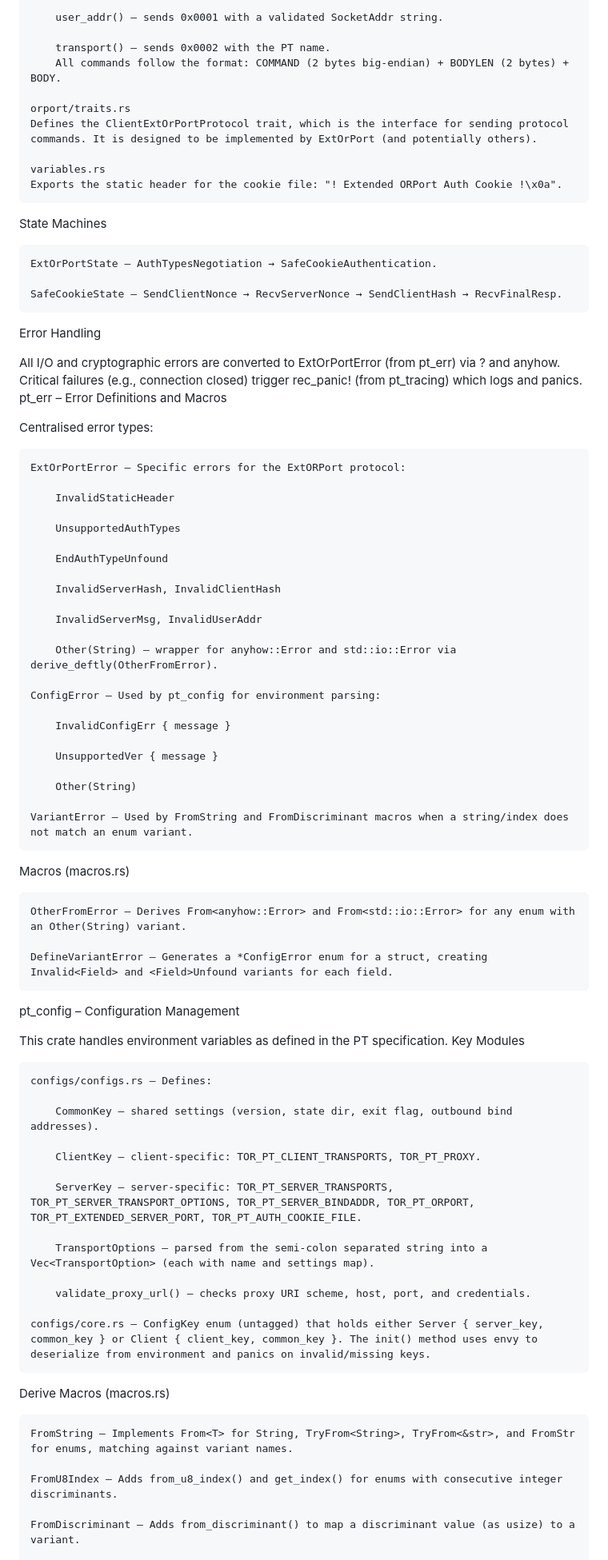
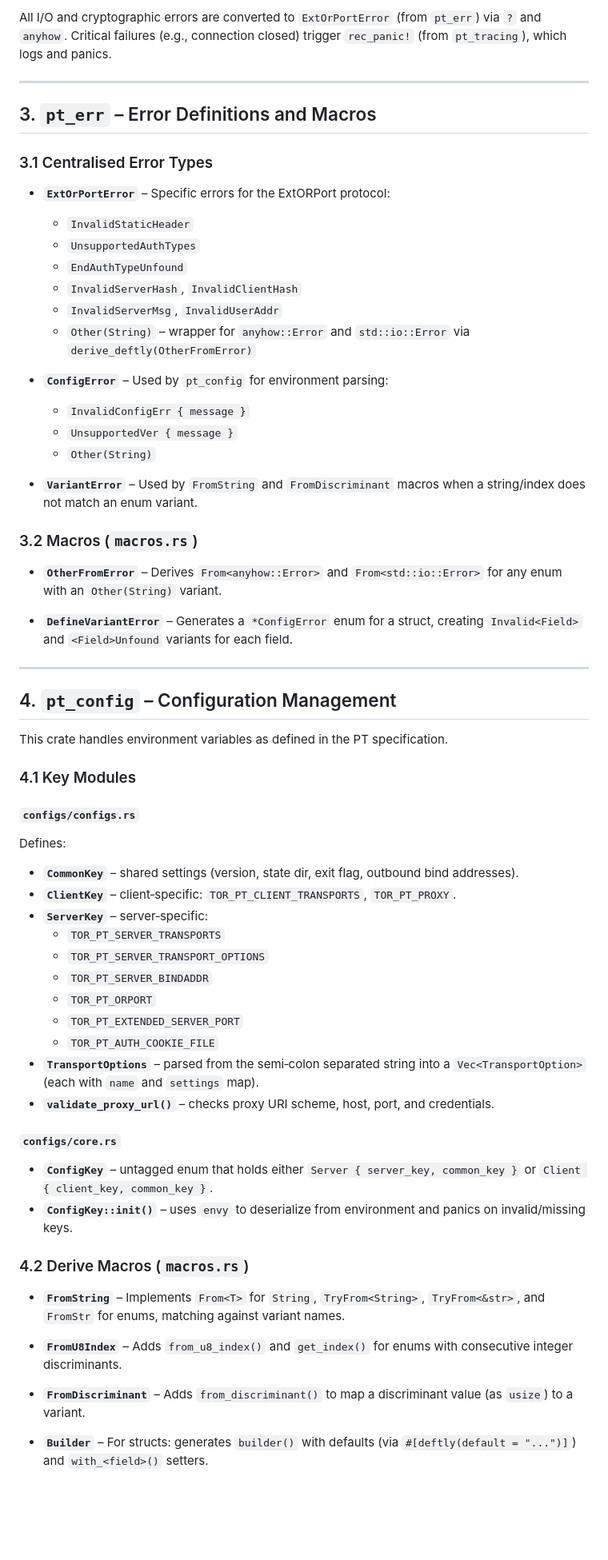
Before and after one commit to pryty26/rust-pt, a Markdown page: rust_pt/pt-architecture.md, the part around one of its changes. Shown at 80% size. Rendered like a GitHub page; blank space fills up the shorter version.

Commit message:
docs: add markdown support for pt-architecture

```diff
--- a/rust_pt/pt-architecture.md
+++ b/rust_pt/pt-architecture.md
@@ -58,82 +73,69 @@ Key Modules
 
-        user_addr() – sends 0x0001 with a validated SocketAddr string.
+All I/O and cryptographic errors are converted to `ExtOrPortError` (from `pt_err`) via `?` and `anyhow`. Critical failures (e.g., connection closed) trigger `rec_panic!` (from `pt_tracing`), which logs and panics.
 
-        transport() – sends 0x0002 with the PT name.
-        All commands follow the format: COMMAND (2 bytes big‑endian) + BODYLEN (2 bytes) + BODY.
+---
 
-    orport/traits.rs
-    Defines the ClientExtOrPortProtocol trait, which is the interface for sending protocol commands. It is designed to be implemented by ExtOrPort (and potentially others).
+## 3. `pt_err` – Error Definitions and Macros
 
-    variables.rs
-    Exports the static header for the cookie file: "! Extended ORPort Auth Cookie !\x0a".
+### 3.1 Centralised Error Types
 
-State Machines
+- **`ExtOrPortError`** – Specific errors for the ExtORPort protocol:
+    - `InvalidStaticHeader`
+    - `UnsupportedAuthTypes`
+    - `EndAuthTypeUnfound`
+    - `InvalidServerHash`, `InvalidClientHash`
+    - `InvalidServerMsg`, `InvalidUserAddr`
+    - `Other(String)` – wrapper for `anyhow::Error` and `std::io::Error` via `derive_deftly(OtherFromError)`
 
-    ExtOrPortState – AuthTypesNegotiation → SafeCookieAuthentication.
+- **`ConfigError`** – Used by `pt_config` for environment parsing:
+    - `InvalidConfigErr { message }`
+    - `UnsupportedVer { message }`
+    - `Other(String)`
 
-    SafeCookieState – SendClientNonce → RecvServerNonce → SendClientHash → RecvFinalResp.
+- **`VariantError`** – Used by `FromString` and `FromDiscriminant` macros when a string/index does not match an enum variant.
 
-Error Handling
+### 3.2 Macros (`macros.rs`)
 
-All I/O and cryptographic errors are converted to ExtOrPortError (from pt_err) via ? and anyhow. Critical failures (e.g., connection closed) trigger rec_panic! (from pt_tracing) which logs and panics.
-pt_err – Error Definitions and Macros
+- **`OtherFromError`** – Derives `From<anyhow::Error>` and `From<std::io::Error>` for any enum with an `Other(String)` variant.
 
-Centralised error types:
+- **`DefineVariantError`** – Generates a `*ConfigError` enum for a struct, creating `Invalid<Field>` and `<Field>Unfound` variants for each field.
 
-    ExtOrPortError – Specific errors for the ExtORPort protocol:
+---
 
-        InvalidStaticHeader
-
-        UnsupportedAuthTypes
-
-        EndAuthTypeUnfound
-
-        InvalidServerHash, InvalidClientHash
-
-        InvalidServerMsg, InvalidUserAddr
-
-        Other(String) – wrapper for anyhow::Error and std::io::Error via derive_deftly(OtherFromError).
-
-    ConfigError – Used by pt_config for environment parsing:
-
-        InvalidConfigErr { message }
-
-        UnsupportedVer { message }
-
-        Other(String)
-
-    VariantError – Used by FromString and FromDiscriminant macros when a string/index does not match an enum variant.
-
-Macros (macros.rs)
-
-    OtherFromError – Derives From<anyhow::Error> and From<std::io::Error> for any enum with an Other(String) variant.
-
-    DefineVariantError – Generates a *ConfigError enum for a struct, creating Invalid<Field> and <Field>Unfound variants for each field.
-
-pt_config – Configuration Management
+## 4. `pt_config` – Configuration Management
 
 This crate handles environment variables as defined in the PT specification.
-Key Modules
 
-    configs/configs.rs – Defines:
+### 4.1 Key Modules
 
-        CommonKey – shared settings (version, state dir, exit flag, outbound bind addresses).
+#### `configs/configs.rs`
 
-        ClientKey – client‑specific: TOR_PT_CLIENT_TRANSPORTS, TOR_PT_PROXY.
+Defines:
 
-        ServerKey – server‑specific: TOR_PT_SERVER_TRANSPORTS, TOR_PT_SERVER_TRANSPORT_OPTIONS, TOR_PT_SERVER_BINDADDR, TOR_PT_ORPORT, TOR_PT_EXTENDED_SERVER_PORT, TOR_PT_AUTH_COOKIE_FILE.
+- **`CommonKey`** – shared settings (version, state dir, exit flag, outbound bind addresses).
+- **`ClientKey`** – client‑specific: `TOR_PT_CLIENT_TRANSPORTS`, `TOR_PT_PROXY`.
+- **`ServerKey`** – server‑specific:
+    - `TOR_PT_SERVER_TRANSPORTS`
+    - `TOR_PT_SERVER_TRANSPORT_OPTIONS`
+    - `TOR_PT_SERVER_BINDADDR`
+    - `TOR_PT_ORPORT`
+    - `TOR_PT_EXTENDED_SERVER_PORT`
+    - `TOR_PT_AUTH_COOKIE_FILE`
+- **`TransportOptions`** – parsed from the semi‑colon separated string into a `Vec<TransportOption>` (each with `name` and `settings` map).
+- **`validate_proxy_url()`** – checks proxy URI scheme, host, port, and credentials.
 
-        TransportOptions – parsed from the semi‑colon separated string into a Vec<TransportOption> (each with name and settings map).
+#### `configs/core.rs`
 
-        validate_proxy_url() – checks proxy URI scheme, host, port, and credentials.
+- **`ConfigKey`** – untagged enum that holds either `Server { server_key, common_key }` or `Client { client_key, common_key }`.
+- **`ConfigKey::init()`** – uses `envy` to deserialize from environment and panics on invalid/missing keys.
 
-    configs/core.rs – ConfigKey enum (untagged) that holds either Server { server_key, common_key } or Client { client_key, common_key }. The init() method uses envy to deserialize from environment and panics on invalid/missing keys.
+### 4.2 Derive Macros (`macros.rs`)
 
-Derive Macros (macros.rs)
+- **`FromString`** – Implements `From<T>` for `String`, `TryFrom<String>`, `TryFrom<&str>`, and `FromStr` for enums, matching against variant names.
 
-    FromString – Implements From<T> for String, TryFrom<String>, TryFrom<&str>, and FromStr for enums, matching against variant names.
+- **`FromU8Index`** – Adds `from_u8_index()` and `get_index()` for enums with consecutive integer discriminants.
 
-    FromU8Index – Adds from_u8_index() and get_index() for enums with consecutive integer discriminants.
+- **`FromDiscriminant`** – Adds `from_discriminant()` to map a discriminant value (as `usize`) to a variant.
 
-    FromDiscriminant – Adds from_discriminant() to map a discriminant value (as usize) to a variant.
+- **`Builder`** – For structs: generates `builder()` with defaults (via `#[deftly(default = "...")]`) and `with_<field>()` setters.
 
```
Also changed, not shown: other parts of rust_pt/pt-architecture.md (+104 -89 lines).
